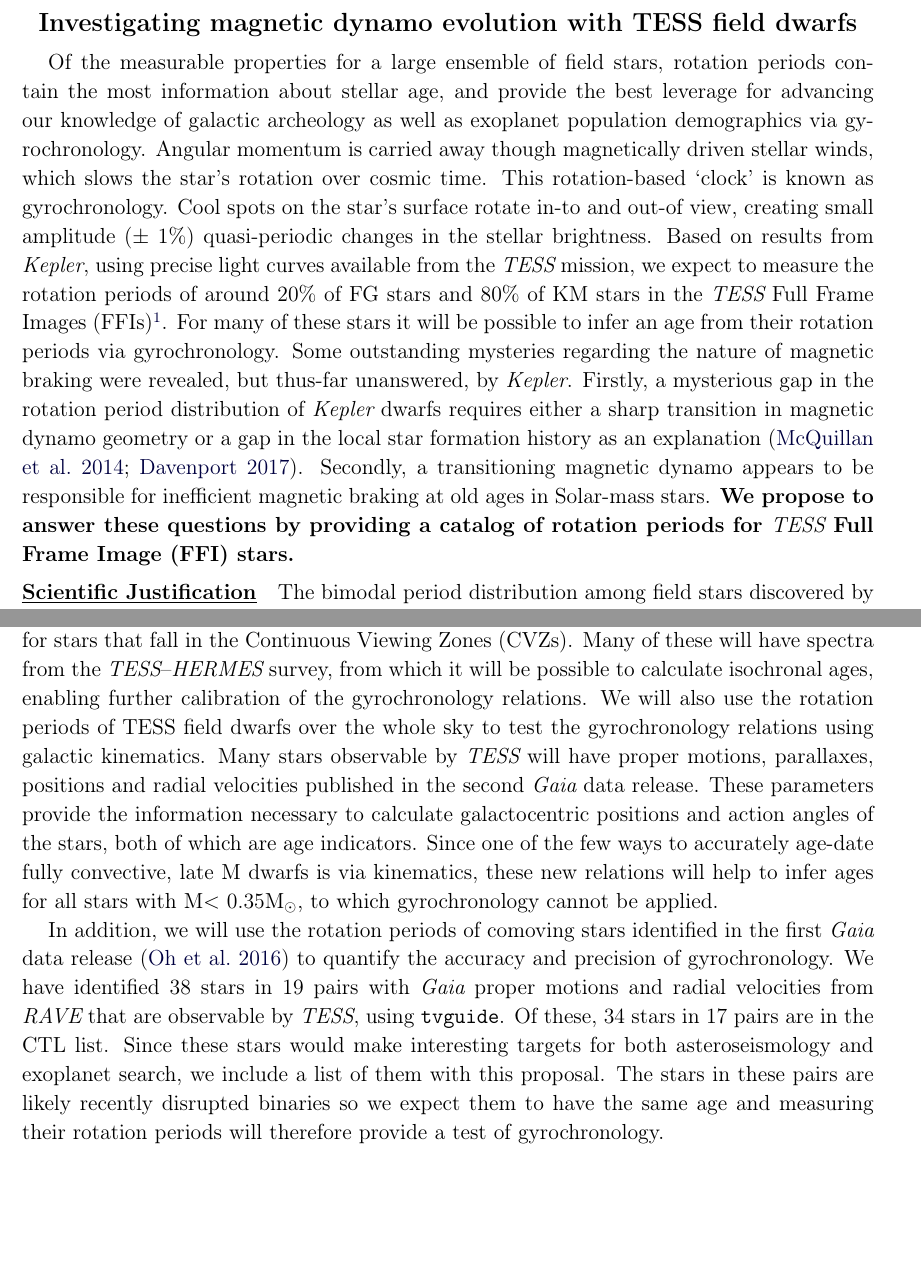
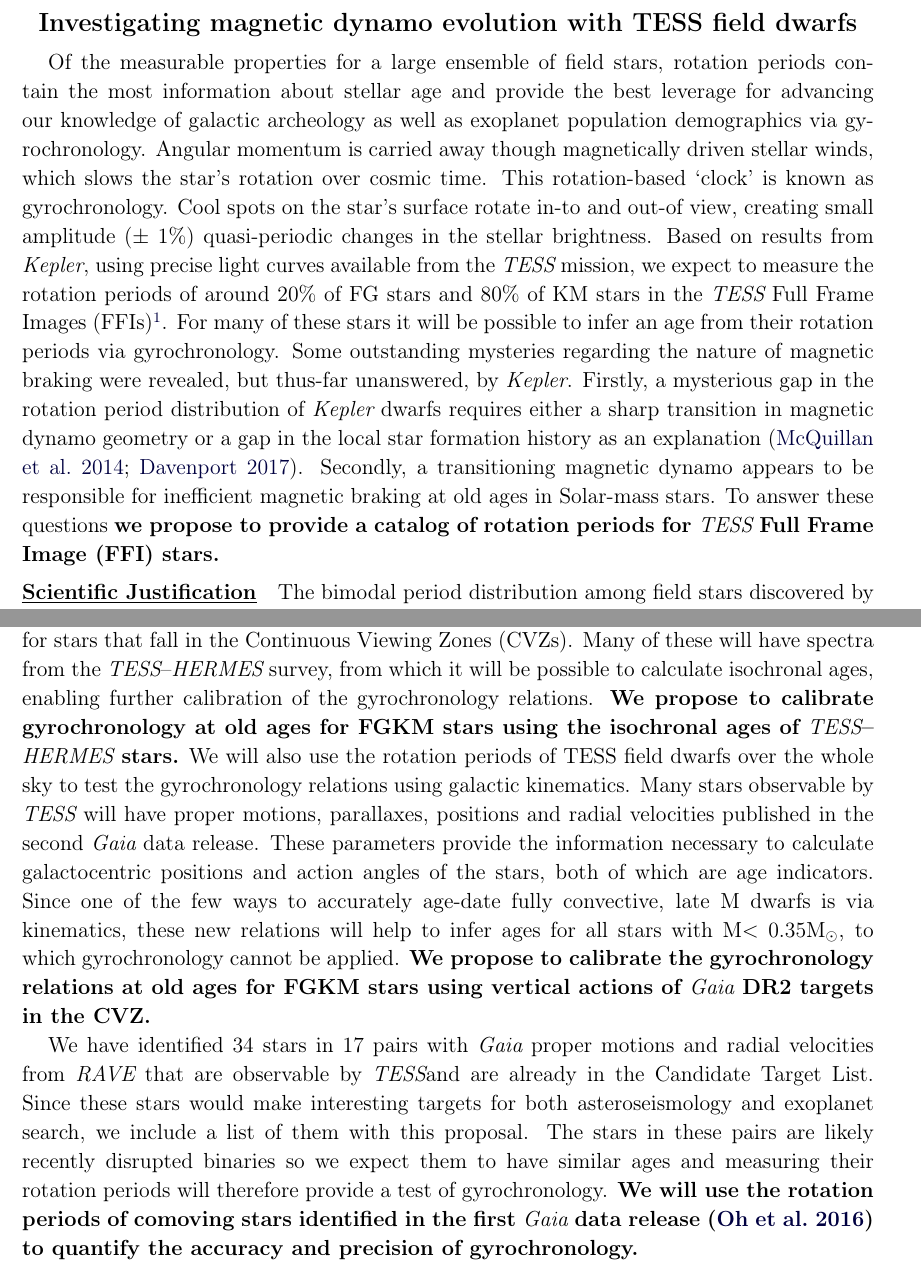
Before and after one commit to RuthAngus/TESSproposal, a LaTeX paper (ms.tex): two parts of pages 1 and 2 of 5, joined at a grey line, cut so that both start at the same text, the shorter picture padded with empty space. The pictures show the PDF file ms.pdf that the author committed with the source.

Commit message:
more small tweaks

```diff
--- a/ms.tex
+++ b/ms.tex
@@ -79,10 +78,8 @@
 davenport2017}.
 Secondly, a transitioning magnetic dynamo appears to be responsible for
 inefficient magnetic braking at old ages in Solar-mass stars.
-{\bf We propose to answer these questions by providing a catalog of
-rotation periods for \TESS\ Full Frame Image (FFI) stars.}
-% We also intend to use gyrochronology in the cases where it {\it is} applicable
-% to learn about the evolution of exoplanets across the galaxy.
+To answer these questions {\bf we propose to provide a catalog of rotation
+periods for \TESS\ Full Frame Image (FFI) stars.}
 
 \paragraph{Scientific Justification}
 
@@ -146,6 +134,3 @@
 measurable period strongly depending on the length of time it is observed for.
 Of particular interest are the potentially long rotation periods measurable
 for stars that fall in the Continuous Viewing Zones (CVZs).
-Many of these will have spectra from the \TESS --\HERMES\ survey, from which it
-will be possible to calculate isochronal ages, enabling further calibration of
-the gyrochronology relations.
@@ -152,3 +140,5 @@
+{\bf We propose to calibrate gyrochronology at old ages for FGKM stars using
+the isochronal ages of \TESS--\hermes\ stars.}
 We will also use the rotation periods of TESS field dwarfs over the whole sky
 to test the gyrochronology relations using galactic kinematics.
 Many stars observable by \tess\ will have proper motions, parallaxes,
@@ -158,18 +148,21 @@
 Since one of the few ways to accurately age-date fully convective, late M
 dwarfs is via kinematics, these new relations will help to infer ages for all
 stars with M$<$ 0.35M$_\odot$, to which gyrochronology cannot be applied.
+{\bf We propose to calibrate the gyrochronology relations at old ages for FGKM
+stars using vertical actions of \Gaia\ DR2 targets in the CVZ.}
 
-In addition, we will use the rotation periods of comoving stars identified in
-the first \Gaia\ data release \citep{oh2016} to quantify the accuracy and
-precision of gyrochronology.
-We have identified 38 stars in 19 pairs with \Gaia\ proper motions and radial
-velocities from \RAVE\ that are observable by \TESS, using {\tt tvguide}.
-Of these, 34 stars in 17 pairs are in the CTL list.
+We have identified 34 stars in 17 pairs with \Gaia\ proper motions and radial
+velocities from \RAVE\ that are observable by \TESS
+% \footnote{Based on {\tt tvguide}.}
+and are already in the Candidate Target List.
 Since these stars would make interesting targets for both asteroseismology and
 exoplanet search, we include a list of them with this proposal.
 The stars in these pairs are likely recently disrupted binaries so we
-expect them to have the same age and measuring their rotation periods will
+expect them to have similar ages and measuring their rotation periods will
 therefore provide a test of gyrochronology.
+{\bf We will use the rotation periods of comoving stars identified in the
+first \Gaia\ data release \citep{oh2016} to quantify the accuracy and
+precision of gyrochronology.}
 
 \paragraph{Technical Feasibility}
 The extraction of a rotation period from a light curve can be as simple as
```
Also changed, not shown: ms.pdf, ms.tex (31 more changed lines).
